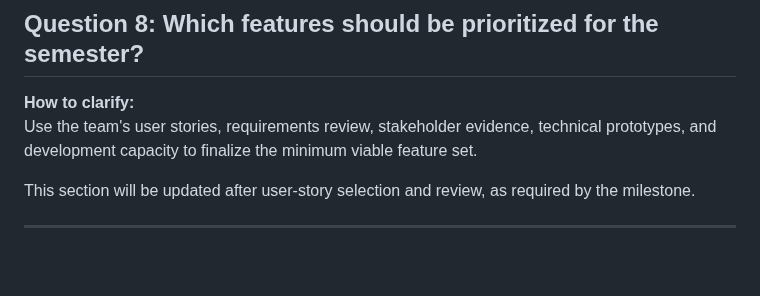
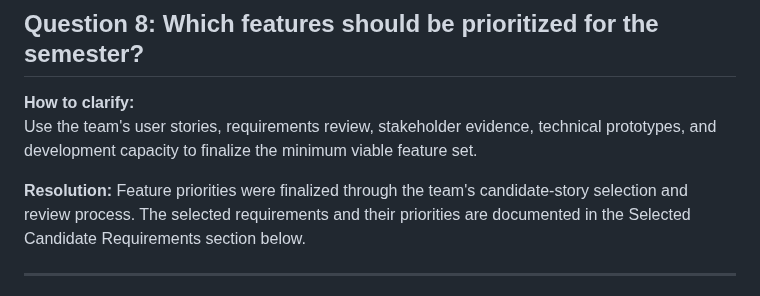
Before and after one commit to FariaSamanta/ECE444-PROJECT, a Markdown page: docs/requirements.md, the part around the change. GitHub-like rendering; blank space fills up the shorter version.

Commit message:
Resolve feature prioritization question

```diff
--- a/docs/requirements.md
+++ b/docs/requirements.md
@@ -606,7 +606,7 @@ NASA FIRMS, for example, provides near-real-time and real-time products for acti
 **How to clarify:**
 Use the team's user stories, requirements review, stakeholder evidence, technical prototypes, and development capacity to finalize the minimum viable feature set.
 
-This section will be updated after user-story selection and review, as required by the milestone.
+**Resolution:**  Feature priorities were finalized through the team's candidate-story selection and review process. The selected requirements and their priorities are documented in the Selected Candidate Requirements section below.
 
 ---
 
```
